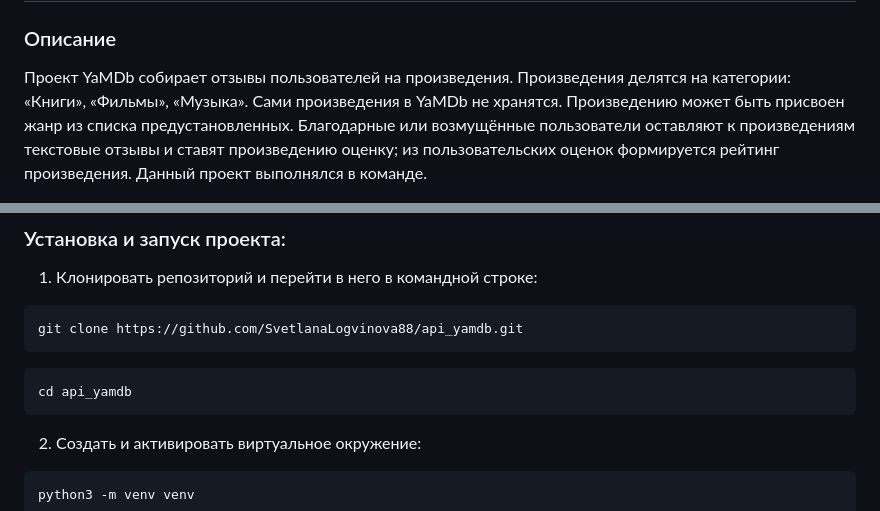
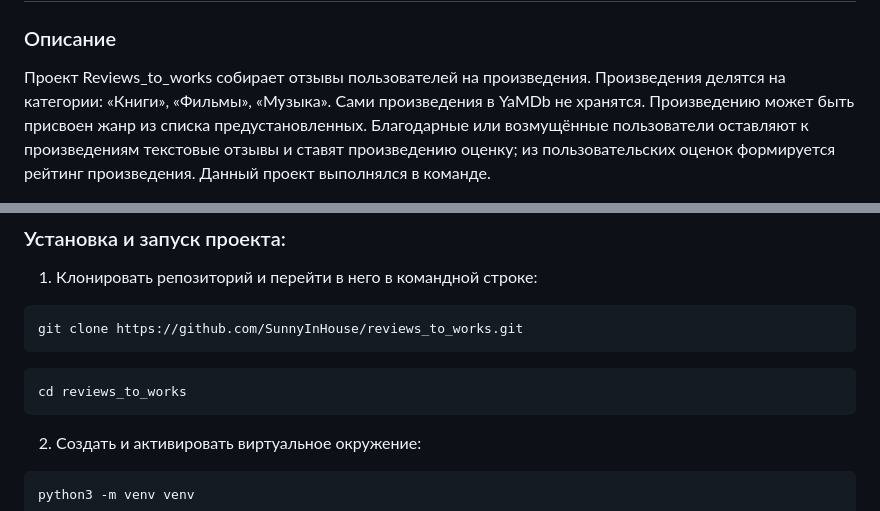
Before and after one commit to SunnyInHouse/reviews_to_works, a Markdown page: README.md, 2 parts joined by grey strips. GitHub-like rendering.

````diff
--- a/README.md
+++ b/README.md
@@ -1,7 +1,7 @@
 # Отзывы на произведения
 
 ### Описание
-Проект YaMDb собирает отзывы пользователей на произведения.
+Проект Reviews_to_works собирает отзывы пользователей на произведения.
 Произведения делятся на категории: «Книги», «Фильмы», «Музыка». Сами произведения в YaMDb не хранятся. Произведению может быть присвоен жанр  из списка предустановленных.
 Благодарные или возмущённые пользователи оставляют к произведениям текстовые отзывы и ставят произведению оценку; из пользовательских оценок формируется рейтинг произведения.
 Данный проект выполнялся в команде.
@@ -32,10 +32,10 @@
 ### Установка и запуск проекта:
 1. Клонировать репозиторий и перейти в него в командной строке:
 ```
-git clone https://github.com/SvetlanaLogvinova88/api_yamdb.git
+git clone https://github.com/SunnyInHouse/reviews_to_works.git
 ```
 ```
-cd api_yamdb
+cd reviews_to_works
 ```
 
 2. Cоздать и активировать виртуальное окружение:
````
